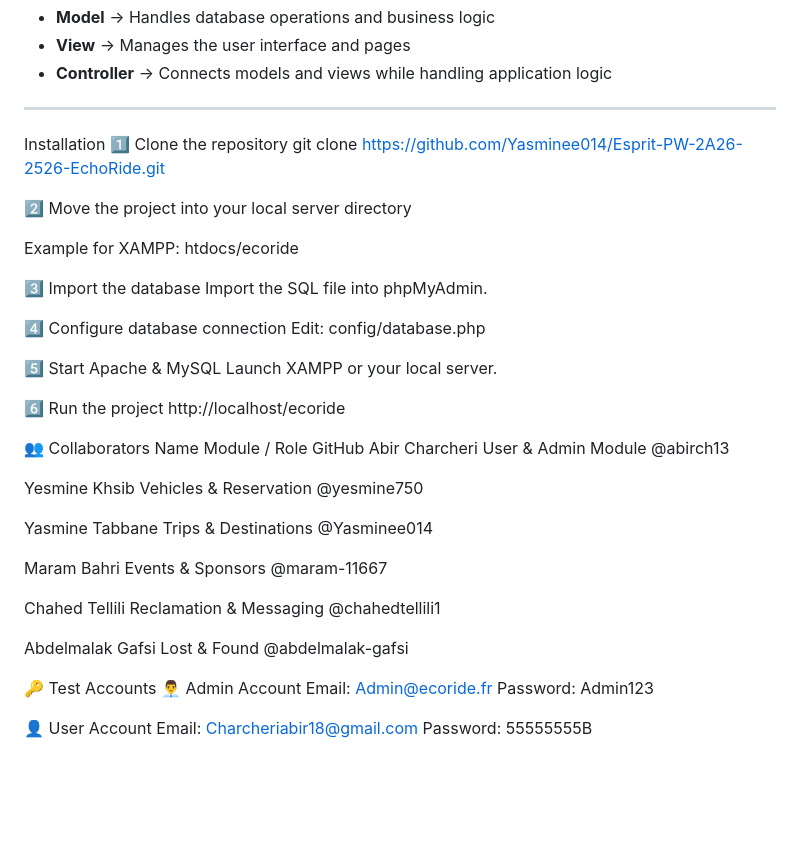
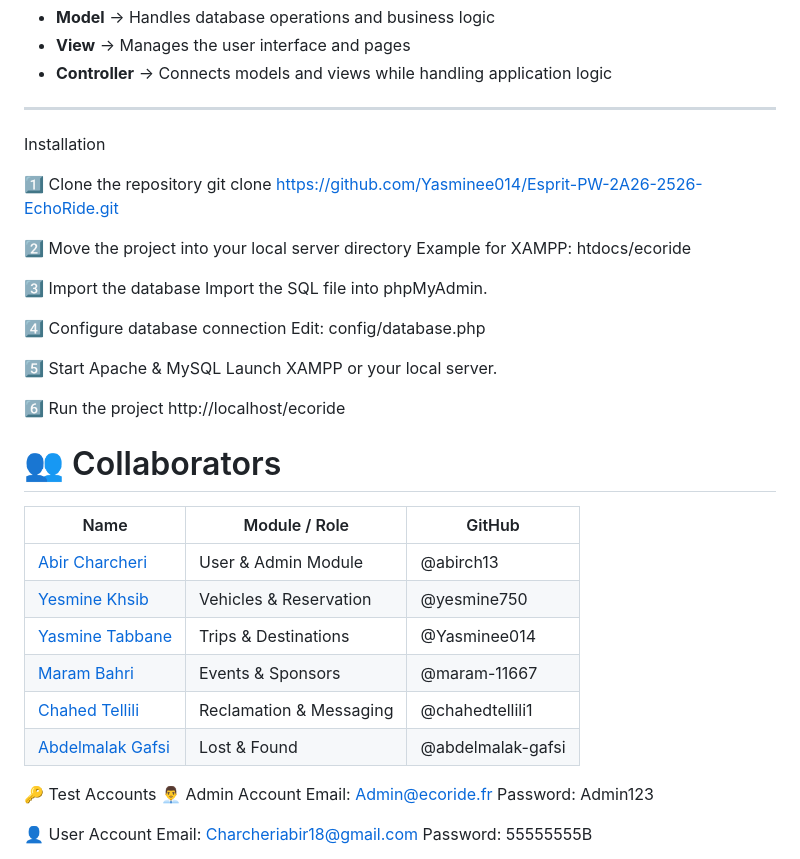
Before and after one commit to Yasminee014/Esprit-PW-2A26-2526-EchoRide, a Markdown page: README.md, the part around the change. Drawn GitHub-style; blank space fills up the shorter version.

Commit message:
Revise collaborators section in README.md
Updated the collaborators section to a table format and removed redundant entries.

```diff
--- a/README.md
+++ b/README.md
@@ -118,11 +118,11 @@ This project follows the **MVC (Model - View - Controller)** architecture:
 
 ---
 Installation
+
 1️⃣ Clone the repository
 git clone https://github.com/Yasminee014/Esprit-PW-2A26-2526-EchoRide.git
 
 2️⃣ Move the project into your local server directory
-
 Example for XAMPP:
 htdocs/ecoride
 
@@ -139,19 +139,16 @@ Launch XAMPP or your local server.
 6️⃣ Run the project
 http://localhost/ecoride
 
-👥 Collaborators
-Name	Module / Role	GitHub
-Abir Charcheri	User & Admin Module	@abirch13
+# 👥 Collaborators
 
-Yesmine Khsib	Vehicles & Reservation	@yesmine750
-
-Yasmine Tabbane	Trips & Destinations	@Yasminee014
-
-Maram Bahri	Events & Sponsors	@maram-11667
-
-Chahed Tellili	Reclamation & Messaging	@chahedtellili1
-
-Abdelmalak Gafsi	Lost & Found	@abdelmalak-gafsi
+| Name | Module / Role | GitHub |
+|------|------|------|
+| [Abir Charcheri](https://github.com/abirch13) | User & Admin Module | @abirch13 |
+| [Yesmine Khsib](https://github.com/yesmine750) | Vehicles & Reservation | @yesmine750 |
+| [Yasmine Tabbane](https://github.com/Yasminee014) | Trips & Destinations | @Yasminee014 |
+| [Maram Bahri](https://github.com/maram-11667) | Events & Sponsors | @maram-11667 |
+| [Chahed Tellili](https://github.com/chahedtellili1) | Reclamation & Messaging | @chahedtellili1 |
+| [Abdelmalak Gafsi](https://github.com/abdelmalak-gafsi) | Lost & Found | @abdelmalak-gafsi |
 
 
 🔑 Test Accounts
```
